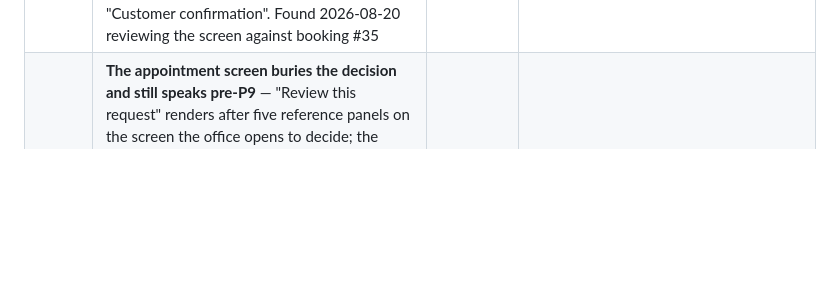
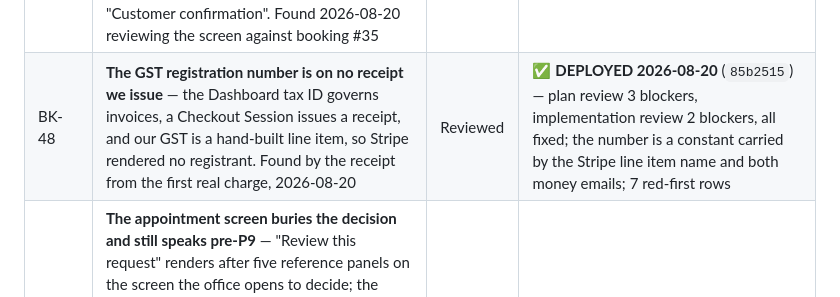
Before and after one commit to angularbrackets-web/yegrestoration, a Markdown page: docs/booking/ROADMAP.md, the part around the change. GitHub-like rendering; blank space fills up the shorter version.

Commit message:
docs: BK-48 in the P9 ticket table
Co-Authored-By: Claude Opus 5 <noreply@anthropic.com>
Claude-Session: https://claude.ai/code/session_014k768hNifTe4dmFEPp3qd1

```diff
--- a/docs/booking/ROADMAP.md
+++ b/docs/booking/ROADMAP.md
@@ -1627,6 +1627,7 @@ minimum-notice change is a prerequisite for its own payment deadline.
 | BK-44 | **The admin status dropdown can perform an approval** — `[id].astro` renders all eight statuses on every row and `update.ts` has no transition guard, so `-> approved_awaiting_payment` approves with no amount/deadline/email and `-> confirmed` mails a confirmation and an ICS **with no payment taken**, against P9's locked "payment always precedes dispatch". Found by the user 2026-08-19 in first real use. Client answer 2026-08-20: no hand-confirm. | Reviewed | ✅ **committed 2026-08-20** on `deploy-2-prepay` — plan review (2 blockers) and implementation review (2 blockers) both passed after fixes; 12 red-first rows; all 23 verify scripts green. **Not deployed.** |
 | BK-45 | **The post-payment email carries none of the terms the customer accepted** — `markPaid` sends the calendar-boundary builder, not `customerConfirmation`, so no fee terms, no have-ready list, no chosen tier. Two different messages are both called "the confirmation" and Resend sends the other one. Found by the first real payment 2026-08-19 | Reviewed | ✅ **implemented 2026-08-20** — plan review (5 blockers / 8 should-fix / 3 nits) and implementation review (3 blockers / 3 should-fix / 6 nits) both passed after fixes; merged on the payment path per the user's six decisions; 13 red-first rows; typecheck 0, build clean, all 23 verify scripts green. **Not deployed.** |
 | BK-46 | **The appointment screen does not tell the truth about money or mail** — the header total omits the travel fee structurally (`assessmentQuote` called without `travelFeeCents`) and recomputes from today's prices instead of the BK-32 snapshot, so two dollar figures on one screen disagree on any booking with travel; `paid_at` and `payment_method` are written by `markPaid` and rendered nowhere; "Payment due by …" survives the payment; and the Notifications panel labels the request acknowledgement "Customer confirmation". Found 2026-08-20 reviewing the screen against booking #35 | Reviewed | ✅ **implemented 2026-08-20** — plan review returned 6 blockers, all fixed; `appointmentMoney` replaces the header's own derivation; the due line asks whether the row owes; a Payment received panel gives `paid_at`/`payment_method` their first reader; the mail label tells the truth. 10 red-first rows. **Not deployed.** |
+| BK-48 | **The GST registration number is on no receipt we issue** — the Dashboard tax ID governs invoices, a Checkout Session issues a receipt, and our GST is a hand-built line item, so Stripe rendered no registrant. Found by the receipt from the first real charge, 2026-08-20 | Reviewed | ✅ **DEPLOYED 2026-08-20** (`85b2515`) — plan review 3 blockers, implementation review 2 blockers, all fixed; the number is a constant carried by the Stripe line item name and both money emails; 7 red-first rows |
 | BK-47 | **The appointment screen buries the decision and still speaks pre-P9** — "Review this request" renders after five reference panels on the screen the office opens to decide; the confirm step leaves a second live amount form beneath it; the header labels an unpaid request "BOOKED"; "Reminder — Not sent" advertises a deploy-4 feature. Copy, order and layout only. Build after BK-46 — both edit the header block | Light | draft — see `tickets/BK-47.md` |
 | BK-33 | Refund mechanics — `refunds.create`, company-cancel refund in one action, reconciliation webhook. **Customer-cancel policy values are now answered (24h), so only the mechanism is left** | Reviewed | draft |
 | BK-34a | Photos for phone bookings — appointment-scoped upload token, public `/upload/<token>/` page, admin fallback file input, per-appointment rate limit | Reviewed | ✅ **DEPLOYED 2026-08-16** (`f6e40b5`) — reviewed, all findings resolved; verified live end to end including a real upload landing in admin. Amended by BK-37 and BK-40 |
```
